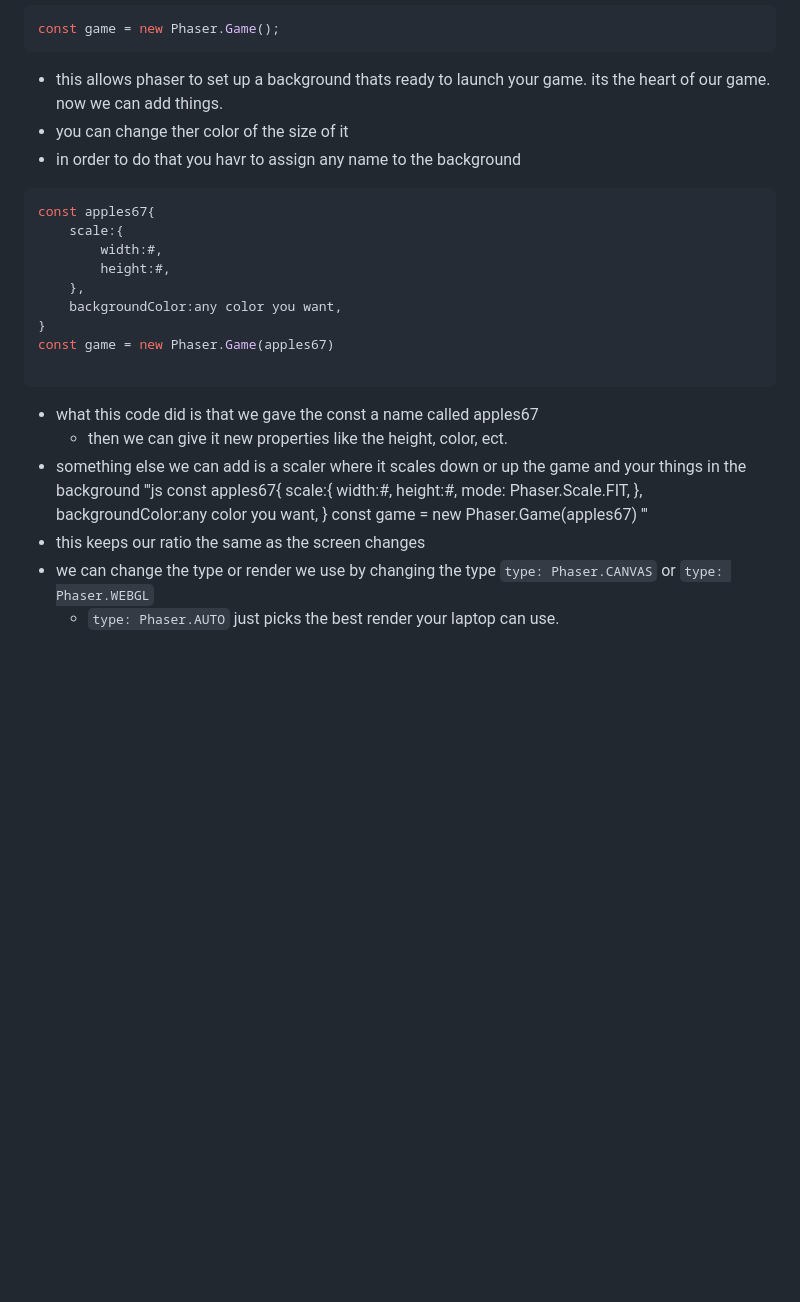
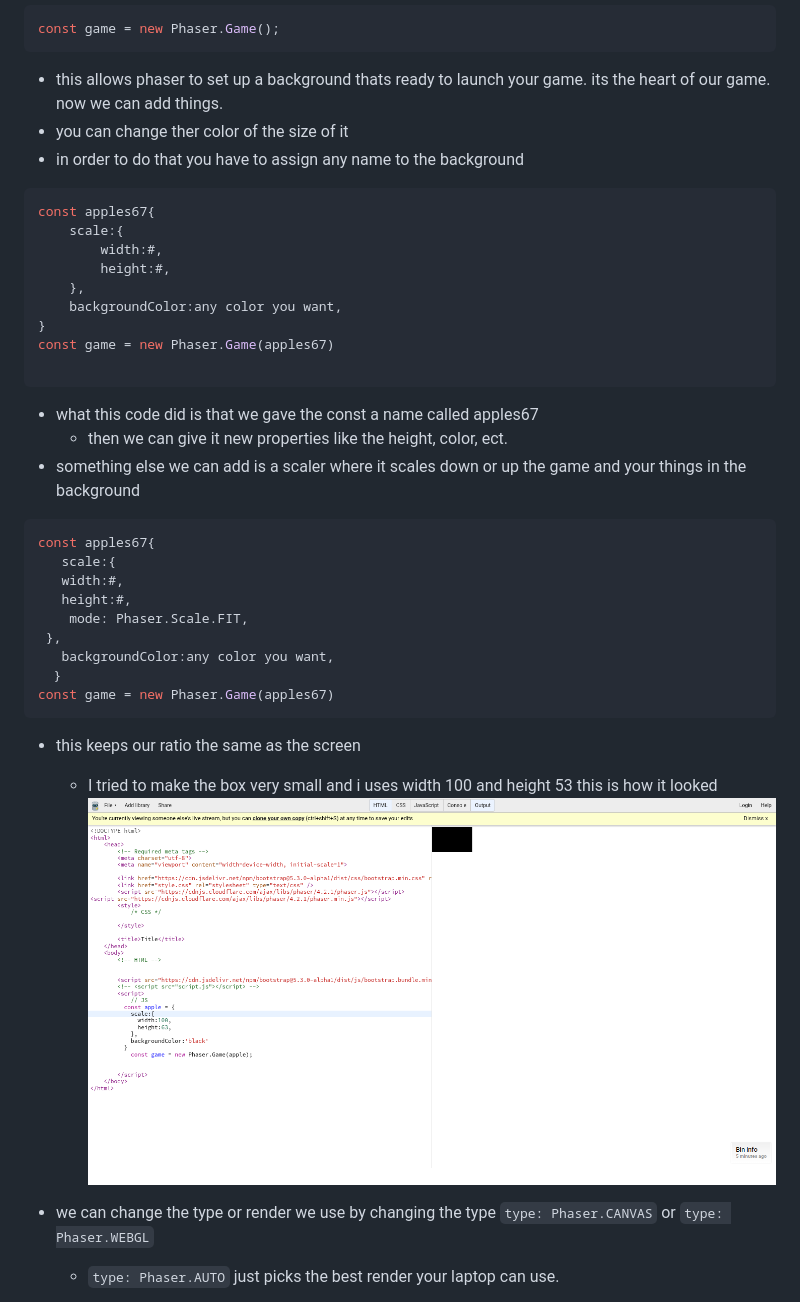
Before and after one commit to francoc0239/sep11-freedom-project, a Markdown page: tool/learning-log.md, the part around one of its changes. GitHub-like rendering; pictures changed too: images/tinker67.png (added); blank space fills up the shorter version.

````diff
--- a/tool/learning-log.md
+++ b/tool/learning-log.md
@@ -89,7 +89,7 @@ const game = new Phaser.Game();
 ```
 * this allows phaser to set up a background thats ready to launch your game. its the heart of our game. now we can add things.
 * you can change ther color of the size of it
-* in order to do that you havr to assign any name to the background
+* in order to do that you have to assign any name to the background
 ```js
 const apples67{
     scale:{
@@ -104,17 +104,23 @@ const game = new Phaser.Game(apples67)
 * what this code did is that we gave the const a name called apples67
     * then we can give it new properties like the height, color, ect.
 * something else we can add is a scaler where it scales down or up the game and your things in the background
-'''js
+
+```js
 const apples67{
-    scale:{
-        width:#,
-        height:#,
-        mode: Phaser.Scale.FIT,
-    },
-    backgroundColor:any color you want,
-}
+   scale:{
+   width:#,
+   height:#,
+    mode: Phaser.Scale.FIT,
+ },
+   backgroundColor:any color you want,
+  }
 const game = new Phaser.Game(apples67)
-'''
-* this keeps our ratio the same as the screen changes
+```
+
+* this keeps our ratio the same as the screen
+    * I tried to make the box very small and i uses width 100 and height 53 this is how it looked
+![eju](../images/tinker67.png)
+
+
 * we can change the type or render we use by changing the type `type: Phaser.CANVAS` or `type: Phaser.WEBGL`
     * `type: Phaser.AUTO` just picks the best render your laptop can use.
````
Also changed, not shown: other parts of tool/learning-log.md (+40 -0 lines).
